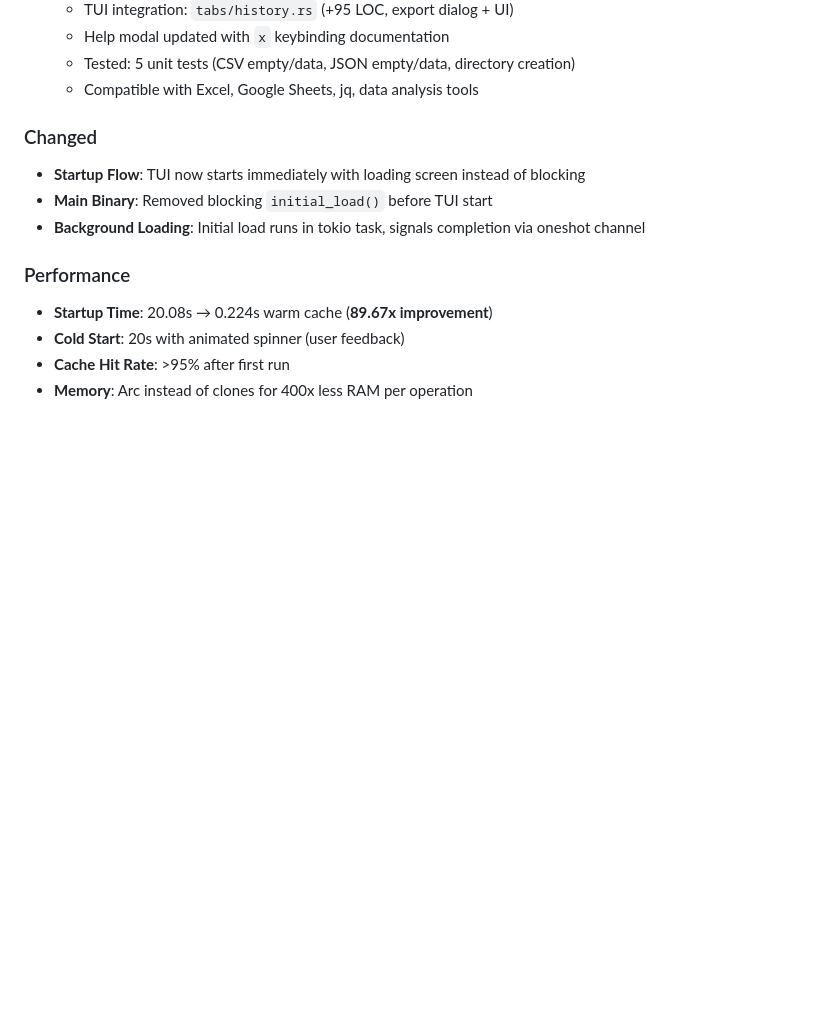
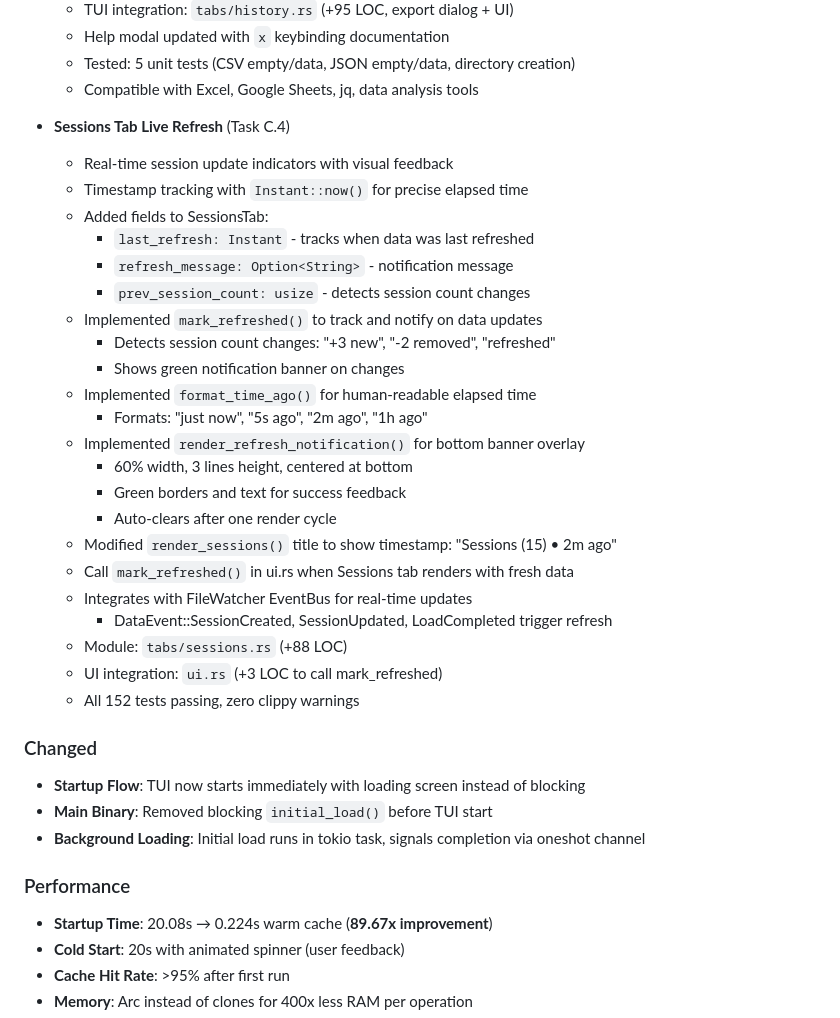
Before and after one commit to FlorianBruniaux/ccboard, a Markdown page: CHANGELOG.md, the part around the change. Rendered like a GitHub page; blank space fills up the shorter version.

```diff
--- a/CHANGELOG.md
+++ b/CHANGELOG.md
@@ -117,6 +117,30 @@ and this project adheres to [Semantic Versioning](https://semver.org/spec/v2.0.0
   - Help modal updated with `x` keybinding documentation
   - Tested: 5 unit tests (CSV empty/data, JSON empty/data, directory creation)
   - Compatible with Excel, Google Sheets, jq, data analysis tools
+
+- **Sessions Tab Live Refresh** (Task C.4)
+  - Real-time session update indicators with visual feedback
+  - Timestamp tracking with `Instant::now()` for precise elapsed time
+  - Added fields to SessionsTab:
+    - `last_refresh: Instant` - tracks when data was last refreshed
+    - `refresh_message: Option<String>` - notification message
+    - `prev_session_count: usize` - detects session count changes
+  - Implemented `mark_refreshed()` to track and notify on data updates
+    - Detects session count changes: "+3 new", "-2 removed", "refreshed"
+    - Shows green notification banner on changes
+  - Implemented `format_time_ago()` for human-readable elapsed time
+    - Formats: "just now", "5s ago", "2m ago", "1h ago"
+  - Implemented `render_refresh_notification()` for bottom banner overlay
+    - 60% width, 3 lines height, centered at bottom
+    - Green borders and text for success feedback
+    - Auto-clears after one render cycle
+  - Modified `render_sessions()` title to show timestamp: "Sessions (15) • 2m ago"
+  - Call `mark_refreshed()` in ui.rs when Sessions tab renders with fresh data
+  - Integrates with FileWatcher EventBus for real-time updates
+    - DataEvent::SessionCreated, SessionUpdated, LoadCompleted trigger refresh
+  - Module: `tabs/sessions.rs` (+88 LOC)
+  - UI integration: `ui.rs` (+3 LOC to call mark_refreshed)
+  - All 152 tests passing, zero clippy warnings
 
 ### Changed
 - **Startup Flow**: TUI now starts immediately with loading screen instead of blocking
```
Also changed, not shown: PLAN.md (+67 -6 lines).
